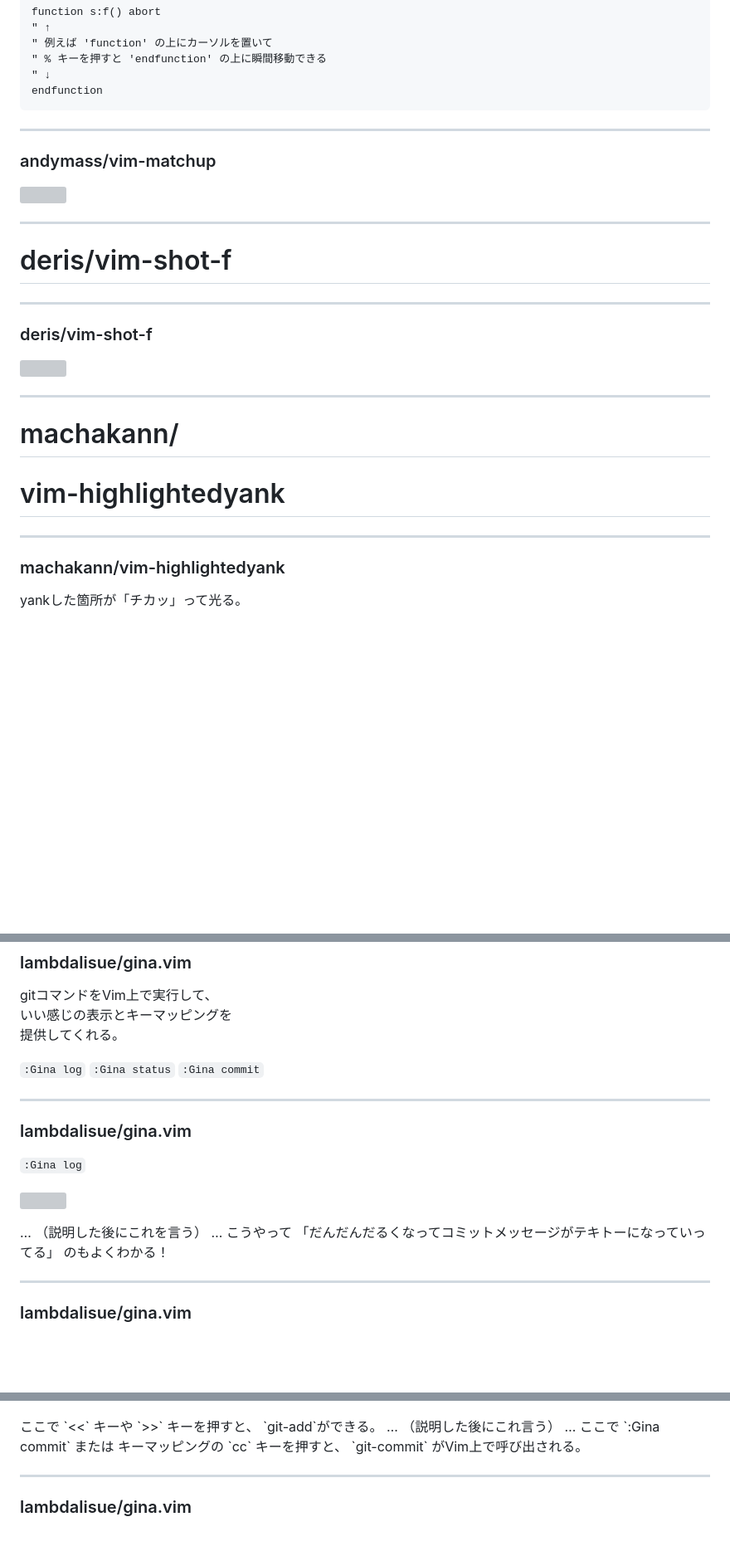
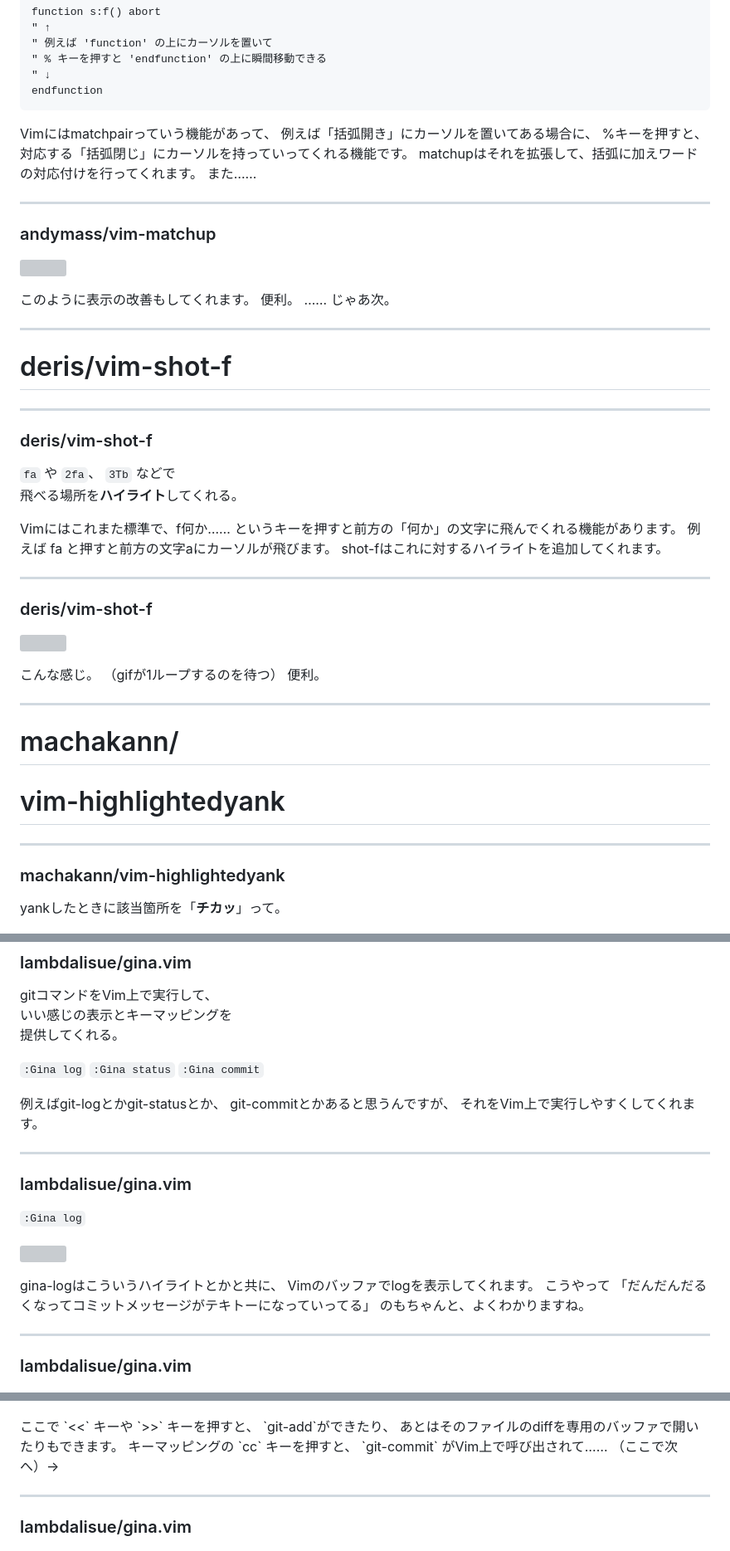
Before and after one commit to aiya000/Maid, a Markdown page: vimconf.swp.2018/content.md, 3 parts joined by grey strips. Shown: that part at 83% size. Drawn GitHub-style; blank space fills up the shorter version; grey boxes are pictures that could not be loaded.

````diff
--- a/vimconf.swp.2018/content.md
+++ b/vimconf.swp.2018/content.md
@@ -146,11 +167,26 @@ function s:f() abort
 endfunction
 ```
 
+<aside class="notes">
+Vimにはmatchpairっていう機能があって、
+例えば「括弧開き」にカーソルを置いてある場合に、
+%キーを押すと、対応する「括弧閉じ」にカーソルを持っていってくれる機能です。
+matchupはそれを拡張して、括弧に加えワードの対応付けを行ってくれます。
+また……
+</aside>
+
 - - - - -
 
 ### andymass/vim-matchup
 
 ![](matchup.png)
+
+<aside class="notes">
+このように表示の改善もしてくれます。
+便利。
+……
+じゃあ次。
+</aside>
 
 - - - - -
 
@@ -160,7 +196,27 @@ endfunction
 
 ### deris/vim-shot-f
 
+`fa` や `2fa`、 `3Tb` などで
+飛べる場所を**ハイライト**してくれる。
+
+<aside class="notes">
+Vimにはこれまた標準で、f何か……
+というキーを押すと前方の「何か」の文字に飛んでくれる機能があります。
+例えば fa と押すと前方の文字aにカーソルが飛びます。
+shot-fはこれに対するハイライトを追加してくれます。
+</aside>
+
+- - - - -
+
+### deris/vim-shot-f
+
 ![](shot-f.gif)
+
+<aside class="notes">
+こんな感じ。
+（gifが1ループするのを待つ）
+便利。
+</aside>
 
 - - - - -
 
@@ -171,7 +227,7 @@ endfunction
 
 ### machakann/vim-highlightedyank
 
-yankした箇所が「チカッ」って光る。
+yankしたときに該当箇所を「**チカッ**」って。
 
 ![](highlightedyank.gif)
 
@@ -453,6 +527,12 @@ gitコマンドをVim上で実行して、
 `:Gina status`
 `:Gina commit`
 
+<aside class="notes">
+例えばgit-logとかgit-statusとか、
+git-commitとかあると思うんですが、
+それをVim上で実行しやすくしてくれます。
+</aside>
+
 - - - - -
 
 ### lambdalisue/gina.vim
@@ -462,12 +542,11 @@ gitコマンドをVim上で実行して、
 ![](gina-log.png)
 
 <aside class="notes">
-…
-（説明した後にこれを言う）
-…
+gina-logはこういうハイライトとかと共に、
+Vimのバッファでlogを表示してくれます。
 こうやって
 「だんだんだるくなってコミットメッセージがテキトーになっていってる」
-のもよくわかる！
+のもちゃんと、よくわかりますね。
 </aside>
 
 - - - - -
@@ -480,13 +559,11 @@ gitコマンドをVim上で実行して、
 
 <aside class="notes">
 ここで `<<` キーや `>>` キーを押すと、
-`git-add`ができる。
-…
-（説明した後にこれ言う）
-…
-ここで `:Gina commit` または
+`git-add`ができたり、
+あとはそのファイルのdiffを専用のバッファで開いたりもできます。
 キーマッピングの `cc` キーを押すと、
-`git-commit` がVim上で呼び出される。
+`git-commit` がVim上で呼び出されて……
+（ここで次へ）->
 </aside>
 
 - - - - -
````
Also changed, not shown: other parts of vimconf.swp.2018/content.md (+96 -35 lines), vimconf.swp.2018/autoformat-after.png, vimconf.swp.2018/autoformat-before.png.
